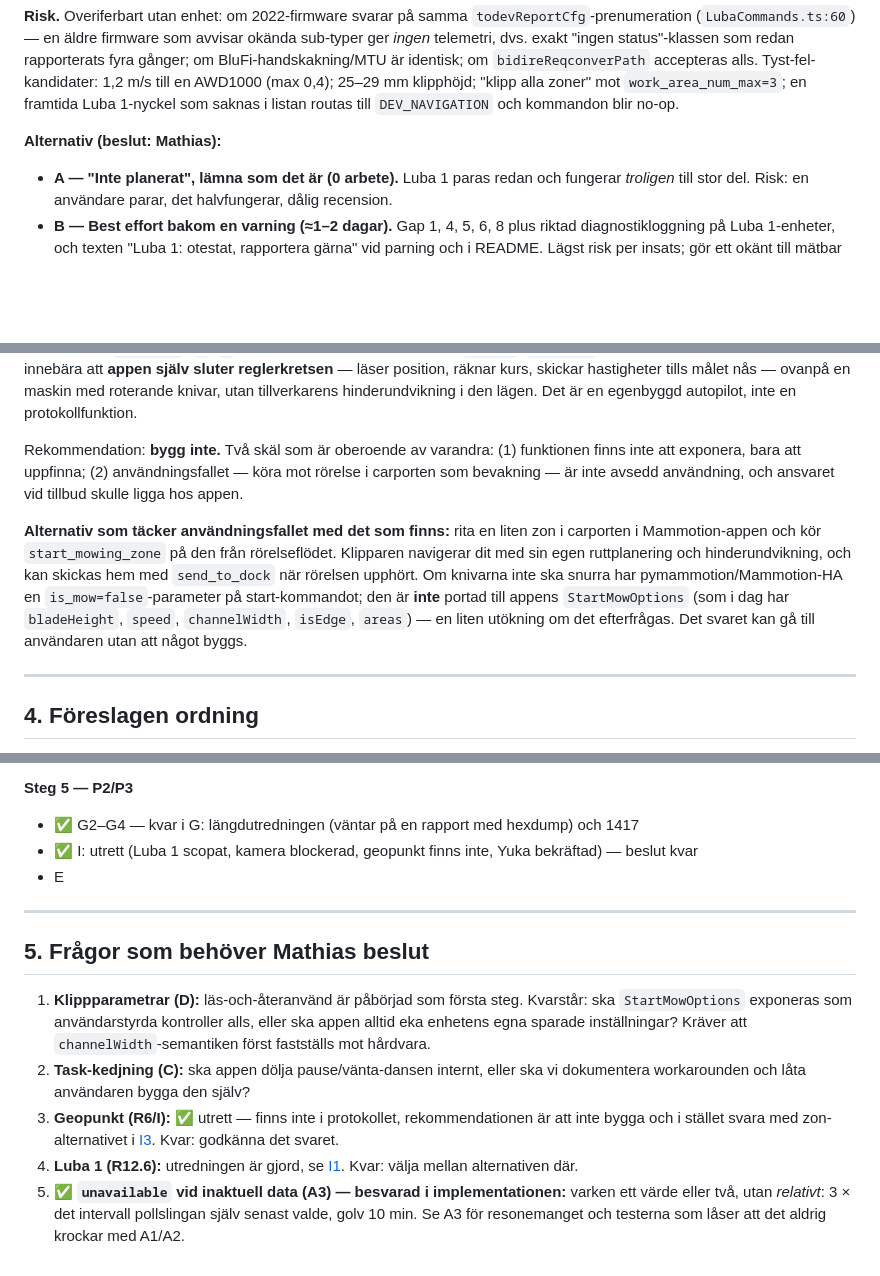
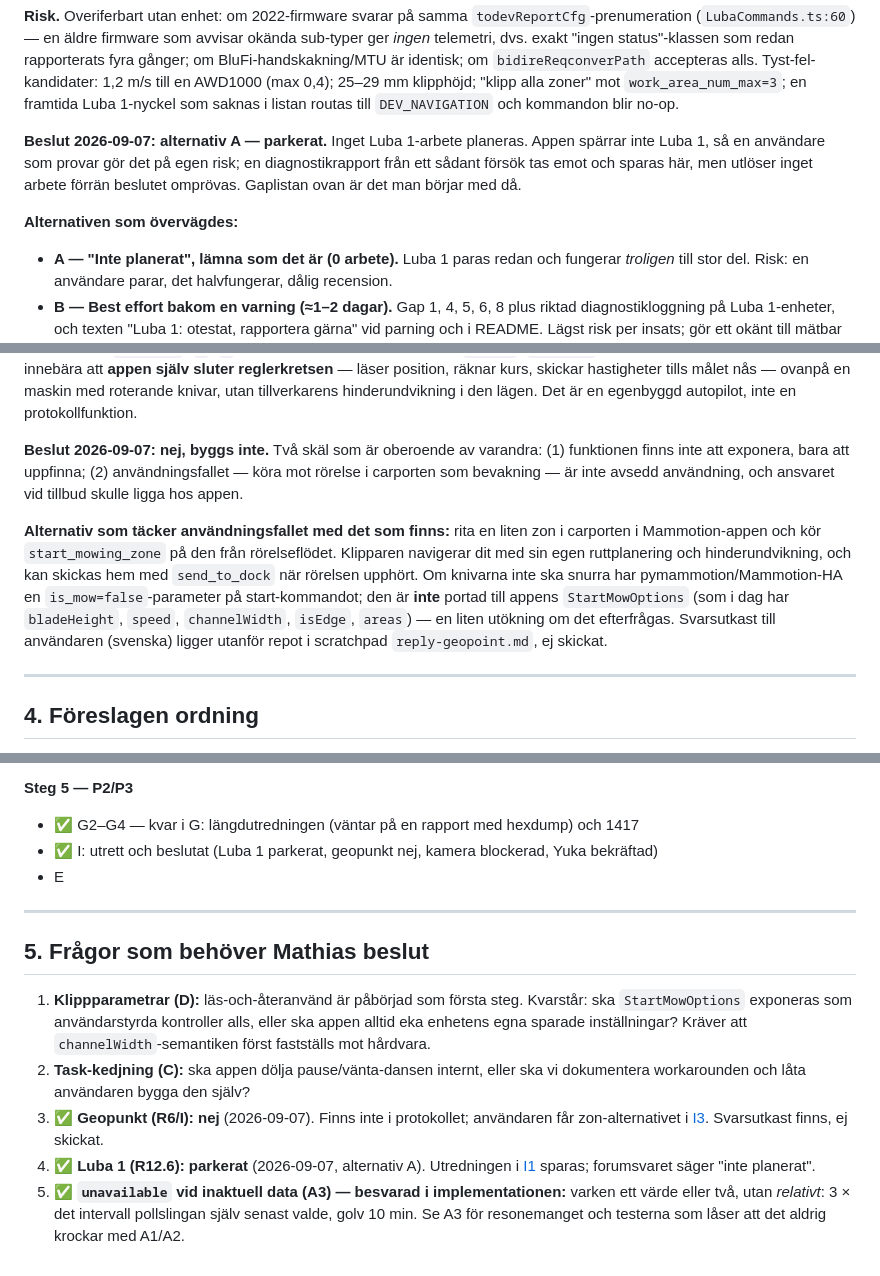
Before and after one commit to mathiastornblom/net.tornbloms.mammotion, a Markdown page: docs/USER_REPORTS_PLAN.md, 3 parts joined by grey strips. Drawn GitHub-style; blank space fills up the shorter version.

Commit message:
Record the P3 decisions: Luba 1 parked, geopoint declined
Both decided 2026-09-07. Luba 1 stays scoped in the plan for later but no
work is planned; the app does not block it at pairing, so a user who
tries does so unsupported and any diagnostic report is kept on file.
The geopoint request is declined because the protocol has no such
command; the user gets the zone-based alternative instead. CLAUDE.md
reflects the Luba 1 status.

Co-Authored-By: Claude Fable 5.1 <noreply@anthropic.com>
Claude-Session: https://claude.ai/code/session_015u5Xwf5hRbpy4eLdtv3op7

```diff
--- a/docs/USER_REPORTS_PLAN.md
+++ b/docs/USER_REPORTS_PLAN.md
@@ -758,7 +758,12 @@ dvs. exakt "ingen status"-klassen som redan rapporterats fyra gånger; om BluFi-
 AWD1000 (max 0,4); 25–29 mm klipphöjd; "klipp alla zoner" mot `work_area_num_max=3`; en framtida
 Luba 1-nyckel som saknas i listan routas till `DEV_NAVIGATION` och kommandon blir no-op.
 
-**Alternativ (beslut: Mathias):**
+**Beslut 2026-09-07: alternativ A — parkerat.** Inget Luba 1-arbete planeras. Appen
+spärrar inte Luba 1, så en användare som provar gör det på egen risk; en diagnostikrapport från
+ett sådant försök tas emot och sparas här, men utlöser inget arbete förrän beslutet omprövas.
+Gaplistan ovan är det man börjar med då.
+
+**Alternativen som övervägdes:**
 - **A — "Inte planerat", lämna som det är (0 arbete).** Luba 1 paras redan och fungerar
   *troligen* till stor del. Risk: en användare parar, det halvfungerar, dålig recension.
 - **B — Best effort bakom en varning (≈1–2 dagar).** Gap 1, 4, 5, 6, 8 plus riktad
@@ -809,7 +814,7 @@ skulle innebära att **appen själv sluter reglerkretsen** — läser position,
 hastigheter tills målet nås — ovanpå en maskin med roterande knivar, utan tillverkarens
 hinderundvikning i den lägen. Det är en egenbyggd autopilot, inte en protokollfunktion.
 
-Rekommendation: **bygg inte.** Två skäl som är oberoende av varandra: (1) funktionen finns inte
+**Beslut 2026-09-07: nej, byggs inte.** Två skäl som är oberoende av varandra: (1) funktionen finns inte
 att exponera, bara att uppfinna; (2) användningsfallet — köra mot rörelse i carporten som
 bevakning — är inte avsedd användning, och ansvaret vid tillbud skulle ligga hos appen.
 
@@ -819,7 +824,8 @@ med sin egen ruttplanering och hinderundvikning, och kan skickas hem med `send_t
 rörelsen upphört. Om knivarna inte ska snurra har pymammotion/Mammotion-HA en `is_mow=false`-parameter
 på start-kommandot; den är **inte** portad till appens `StartMowOptions` (som i dag har
 `bladeHeight`, `speed`, `channelWidth`, `isEdge`, `areas`) — en liten utökning om det
-efterfrågas. Det svaret kan gå till användaren utan att något byggs.
+efterfrågas. Svarsutkast till användaren (svenska) ligger utanför repot i scratchpad
+`reply-geopoint.md`, ej skickat.
 
 ---
 
@@ -851,7 +857,7 @@ efterfrågas. Det svaret kan gå till användaren utan att något byggs.
 
 **Steg 5 — P2/P3**
 - ✅ G2–G4 — kvar i G: längdutredningen (väntar på en rapport med hexdump) och 1417
-- ✅ I: utrett (Luba 1 scopat, kamera blockerad, geopunkt finns inte, Yuka bekräftad) — beslut kvar
+- ✅ I: utrett och beslutat (Luba 1 parkerat, geopunkt nej, kamera blockerad, Yuka bekräftad)
 - E
 
 ---
@@ -864,11 +870,10 @@ efterfrågas. Det svaret kan gå till användaren utan att något byggs.
    först fastställs mot hårdvara.
 2. **Task-kedjning (C):** ska appen dölja pause/vänta-dansen internt, eller ska vi
    dokumentera workarounden och låta användaren bygga den själv?
-3. **Geopunkt (R6/I):** ✅ utrett — finns inte i protokollet, rekommendationen är att inte
-   bygga och i stället svara med zon-alternativet i [I3](#i3--geopunkt-r6). Kvar: godkänna
-   det svaret.
-4. **Luba 1 (R12.6):** utredningen är gjord, se [I1](#i1--luba-1-r126). Kvar: välja
-   mellan alternativen där.
+3. ✅ **Geopunkt (R6/I): nej** (2026-09-07). Finns inte i protokollet; användaren får
+   zon-alternativet i [I3](#i3--geopunkt-r6). Svarsutkast finns, ej skickat.
+4. ✅ **Luba 1 (R12.6): parkerat** (2026-09-07, alternativ A). Utredningen i
+   [I1](#i1--luba-1-r126) sparas; forumsvaret säger "inte planerat".
 5. ✅ **`unavailable` vid inaktuell data (A3) — besvarad i implementationen:** varken ett
    värde eller två, utan *relativt*: 3 × det intervall pollslingan själv senast valde, golv
    10 min. Se A3 för resonemanget och testerna som låser att det aldrig krockar med A1/A2.
```
Also changed, not shown: other parts of docs/USER_REPORTS_PLAN.md (+2 -2 lines), CLAUDE.md (+2 -2 lines).
